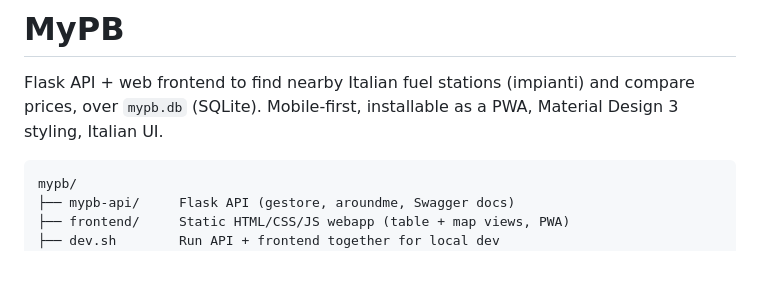
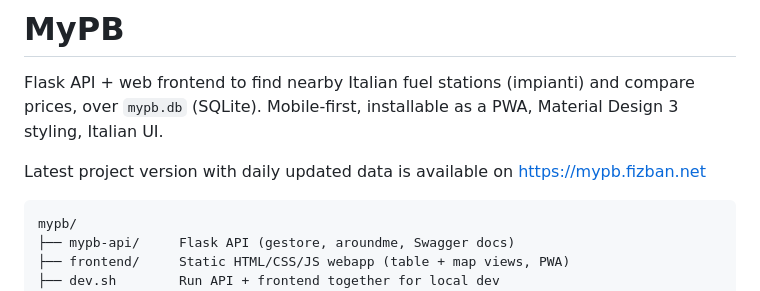
Before and after one commit to corradoignoti/mypb, a Markdown page: README.md, the part around the change. Drawn GitHub-style; blank space fills up the shorter version.

````diff
--- a/README.md
+++ b/README.md
@@ -3,6 +3,8 @@
 Flask API + web frontend to find nearby Italian fuel stations (impianti)
 and compare prices, over `mypb.db` (SQLite). Mobile-first, installable as
 a PWA, Material Design 3 styling, Italian UI.
+
+Latest project version with daily updated data is available on [https://mypb.fizban.net](https://mypb.fizban.net)
 
 ```
 mypb/
````
